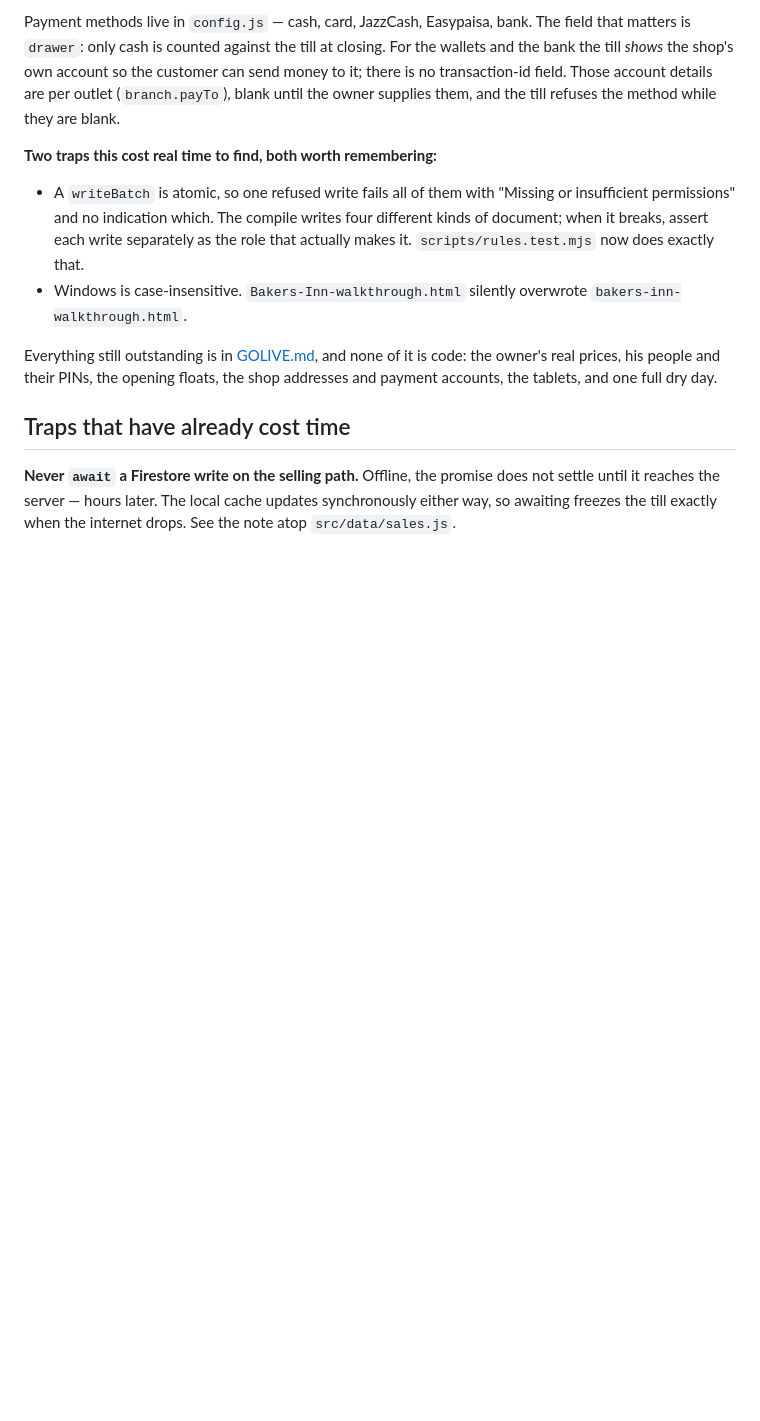
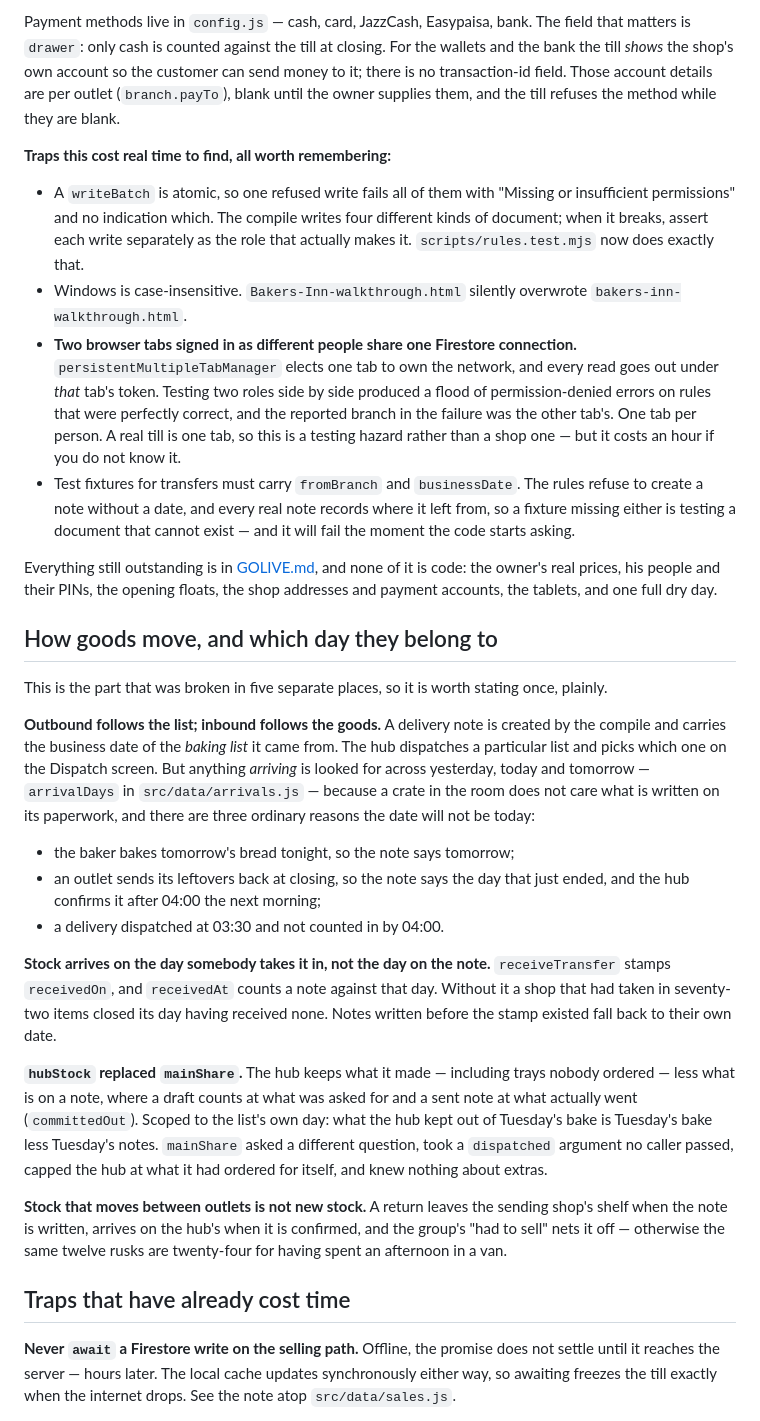
Before and after one commit to speeed-alt/bakers-inn, a Markdown page: CLAUDE.md, the part around the change. Rendered like a GitHub page; blank space fills up the shorter version.

Commit message:
Write down how goods move, and which day they belong to
Five separate breaks came from the same misunderstanding, so it is stated
once in the working notes rather than rediscovered a sixth time. Plus the
two-tabs-one-connection trap, which cost an hour of chasing rules that were
already right.

Co-Authored-By: Claude Opus 5 <noreply@anthropic.com>

```diff
--- a/CLAUDE.md
+++ b/CLAUDE.md
@@ -93,7 +93,7 @@ so the customer can send money to it; there is no transaction-id field. Those
 account details are per outlet (`branch.payTo`), blank until the owner supplies
 them, and the till refuses the method while they are blank.
 
-**Two traps this cost real time to find, both worth remembering:**
+**Traps this cost real time to find, all worth remembering:**
 
 - A `writeBatch` is atomic, so one refused write fails all of them with
   "Missing or insufficient permissions" and no indication which. The compile
@@ -102,10 +102,58 @@ them, and the till refuses the method while they are blank.
   does exactly that.
 - Windows is case-insensitive. `Bakers-Inn-walkthrough.html` silently
   overwrote `bakers-inn-walkthrough.html`.
+- **Two browser tabs signed in as different people share one Firestore
+  connection.** `persistentMultipleTabManager` elects one tab to own the
+  network, and every read goes out under *that* tab's token. Testing two roles
+  side by side produced a flood of permission-denied errors on rules that were
+  perfectly correct, and the reported branch in the failure was the other tab's.
+  One tab per person. A real till is one tab, so this is a testing hazard rather
+  than a shop one — but it costs an hour if you do not know it.
+- Test fixtures for transfers must carry `fromBranch` and `businessDate`. The
+  rules refuse to create a note without a date, and every real note records
+  where it left from, so a fixture missing either is testing a document that
+  cannot exist — and it will fail the moment the code starts asking.
 
 Everything still outstanding is in [GOLIVE.md](GOLIVE.md), and none of it is
 code: the owner's real prices, his people and their PINs, the opening floats,
 the shop addresses and payment accounts, the tablets, and one full dry day.
+
+## How goods move, and which day they belong to
+
+This is the part that was broken in five separate places, so it is worth stating
+once, plainly.
+
+**Outbound follows the list; inbound follows the goods.** A delivery note is
+created by the compile and carries the business date of the *baking list* it
+came from. The hub dispatches a particular list and picks which one on the
+Dispatch screen. But anything *arriving* is looked for across yesterday, today
+and tomorrow — `arrivalDays` in `src/data/arrivals.js` — because a crate in the
+room does not care what is written on its paperwork, and there are three
+ordinary reasons the date will not be today:
+
+- the baker bakes tomorrow's bread tonight, so the note says tomorrow;
+- an outlet sends its leftovers back at closing, so the note says the day that
+  just ended, and the hub confirms it after 04:00 the next morning;
+- a delivery dispatched at 03:30 and not counted in by 04:00.
+
+**Stock arrives on the day somebody takes it in, not the day on the note.**
+`receiveTransfer` stamps `receivedOn`, and `receivedAt` counts a note against
+that day. Without it a shop that had taken in seventy-two items closed its day
+having received none. Notes written before the stamp existed fall back to their
+own date.
+
+**`hubStock` replaced `mainShare`.** The hub keeps what it made — including
+trays nobody ordered — less what is on a note, where a draft counts at what was
+asked for and a sent note at what actually went (`committedOut`). Scoped to the
+list's own day: what the hub kept out of Tuesday's bake is Tuesday's bake less
+Tuesday's notes. `mainShare` asked a different question, took a `dispatched`
+argument no caller passed, capped the hub at what it had ordered for itself, and
+knew nothing about extras.
+
+**Stock that moves between outlets is not new stock.** A return leaves the
+sending shop's shelf when the note is written, arrives on the hub's when it is
+confirmed, and the group's "had to sell" nets it off — otherwise the same twelve
+rusks are twenty-four for having spent an afternoon in a van.
 
 ## Traps that have already cost time
 
```
